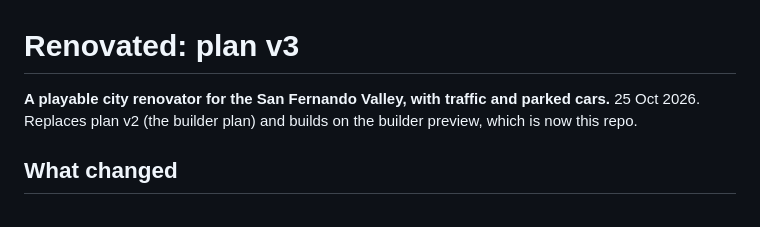
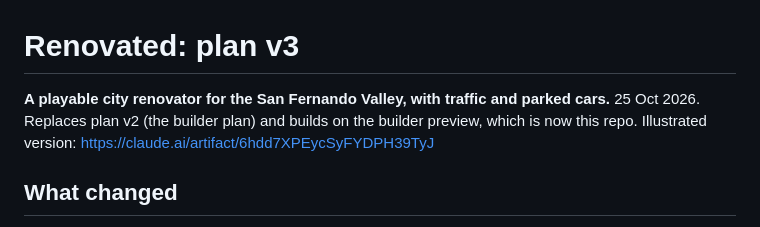
Before and after one commit to FreezingShock/Infill, a Markdown page: docs/PLAN.md, the part around the change. Rendered like a GitHub page.

Commit message:
Link the illustrated plan from docs/PLAN.md
Co-Authored-By: Claude Opus 5.5 (1M context) <noreply@anthropic.com>
Claude-Session: https://claude.ai/code/session_01XrD9zRuhrm7RGnjoj1FDw1

```diff
--- a/docs/PLAN.md
+++ b/docs/PLAN.md
@@ -1,7 +1,7 @@
 # Renovated: plan v3
 
 **A playable city renovator for the San Fernando Valley, with traffic and parked cars.**
-25 Oct 2026. Replaces plan v2 (the builder plan) and builds on the builder preview, which is now this repo.
+25 Oct 2026. Replaces plan v2 (the builder plan) and builds on the builder preview, which is now this repo. Illustrated version: https://claude.ai/artifact/6hdd7XPEycSyFYDPH39TyJ
 
 ## What changed
 
```
